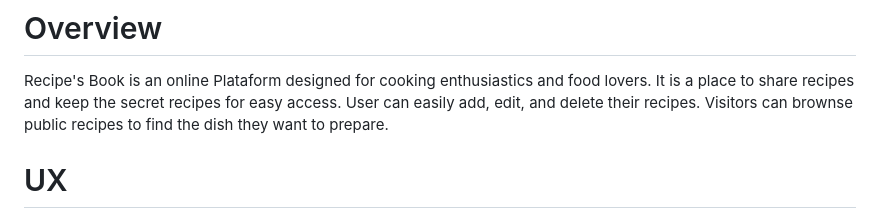
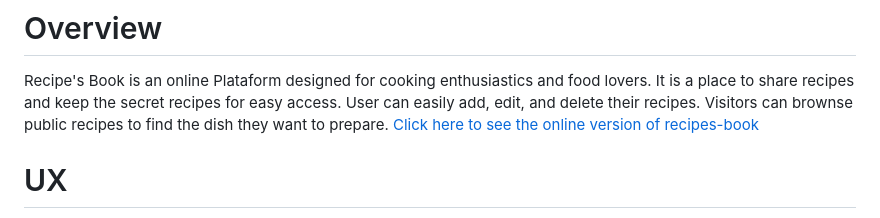
Before and after one commit to cafalchio/recipes-book, a Markdown page: README.md, the part around the change. GitHub-like rendering.

Commit message:
added link to readme

```diff
--- a/README.md
+++ b/README.md
@@ -3,6 +3,7 @@
 Recipe's Book is an online Plataform designed for cooking enthusiastics and food lovers. It is a place to
 share recipes and keep the secret recipes for easy access. User can easily add, edit, and delete their recipes.
 Visitors can brownse public recipes to find the dish they want to prepare.
+[Click here to see the online version of recipes-book](https://recipes-book.herokuapp.com/)
 
 # UX
 This site was created respecting the Five Planes Of Website Design:
```
